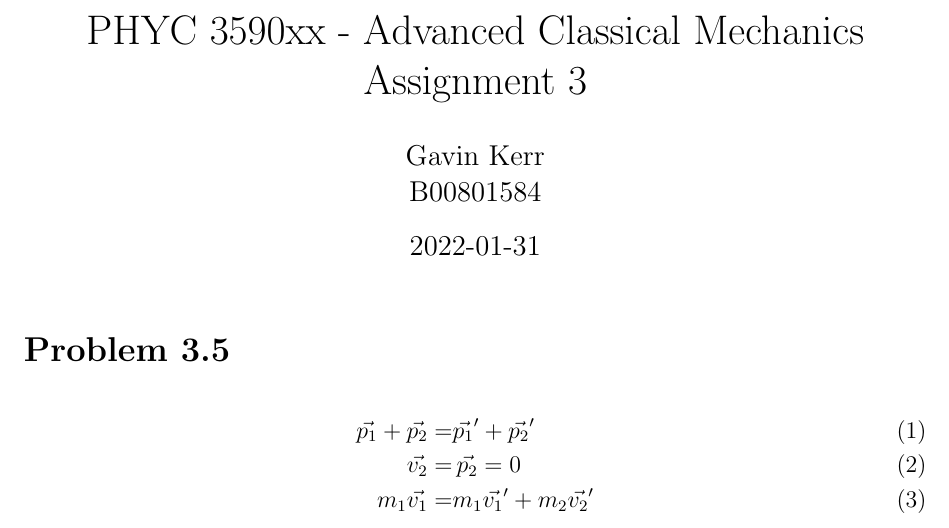
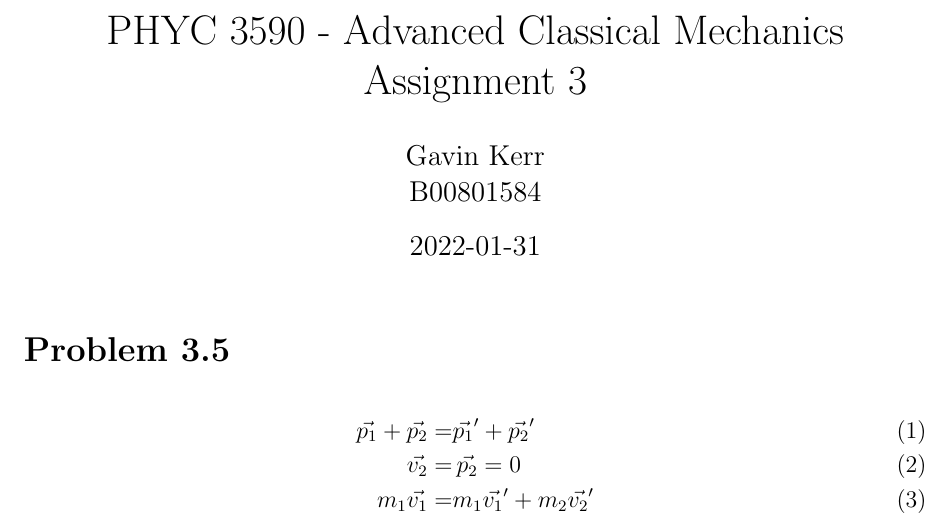
Before and after one commit to gkerr708/ACM, a LaTeX problem sheet (Assignment 3/Assignment 3.tex): part of page 1 of 5, cut so that both start at the same text. Compiled offline with pdfLaTeX.

Commit message:
Cleaning up Assignment 3

```diff
--- a/Assignment 3/Assignment 3.tex
+++ b/Assignment 3/Assignment 3.tex
@@ -6,7 +6,7 @@
 \DeclareMathOperator\arctanh{arctanh}
 \linespread{1}
 
-\title{PHYC 3590xx - Advanced Classical Mechanics\\Assignment 3}
+\title{PHYC 3590 - Advanced Classical Mechanics\\Assignment 3}
 \author{Gavin Kerr\\B00801584}
 \date{2022-01-31}
 
```
Also changed, not shown: Assignment 3/Assignment 3.pdf, 2 other files.
